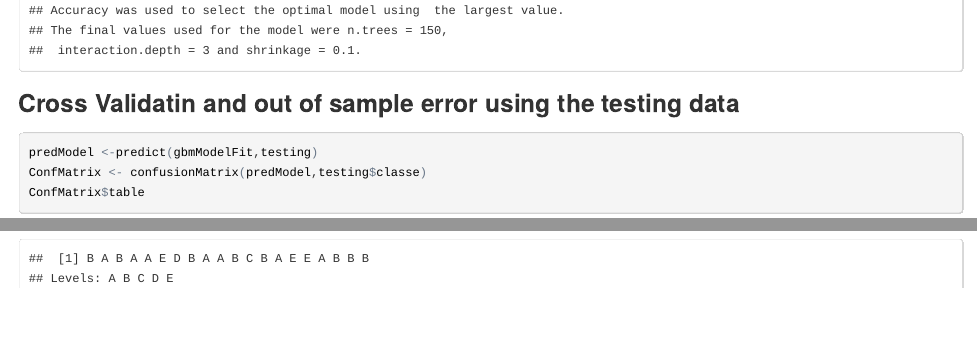
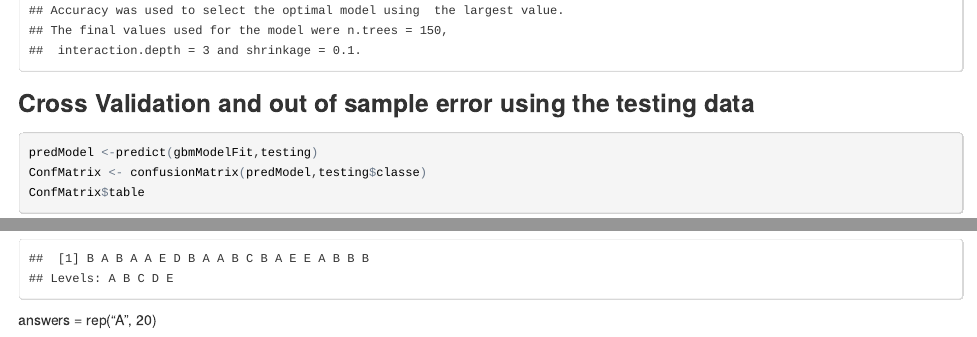
Before and after one commit to rainstar82/MachineLearning, an R Markdown document (PracticalMachineLearningAssignment.Rmd): the page in a window 1100 px wide, from 7500 px down, and a second part further down, joined at a grey line. The pictures show the output file PracticalMachineLearningAssignment.html that the author committed with the source, opened offline.

Commit message:
Project Commit

````diff
--- a/PracticalMachineLearningAssignment.Rmd
+++ b/PracticalMachineLearningAssignment.Rmd
@@ -64,7 +64,7 @@ gbmModelFit
 
 ```
 
-### Cross Validatin and out of sample error using the testing data
+### Cross Validation and out of sample error using the testing data
 
 ```{r, echo=TRUE, warning=FALSE, message=FALSE}
 
@@ -98,3 +98,5 @@ predictModel<-predict(gbmModelFit,testingDataclean)
 predictModel
 
 ```
+
+answers = rep("A", 20)
````
Also changed, not shown: PracticalMachineLearningAssignment.html.
